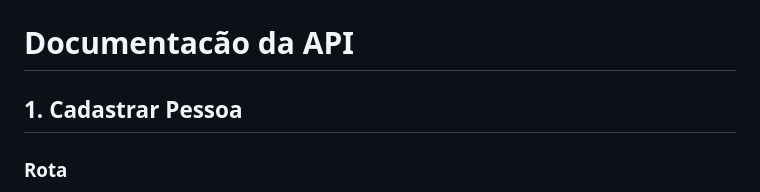
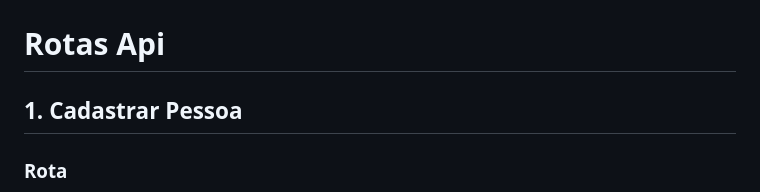
Before and after one commit to MatheusCervieri/Desafio-Tech-Labs-Backend-Python, a Markdown page: README.md, the part around the change printed below. Drawn GitHub-style.

Commit message:
Rotas api

```diff
--- a/README.md
+++ b/README.md
@@ -157,7 +157,7 @@ Eu também criei testes automatizados para testar algumas das principais rotas:
 
 <img src="imagens/testes_automatizados.png" >
 
-# Documentacão da API
+# Rotas Api
 
 ## 1. Cadastrar Pessoa
 
```
Also changed, not shown: other parts of README.md (+1 -1 lines).
